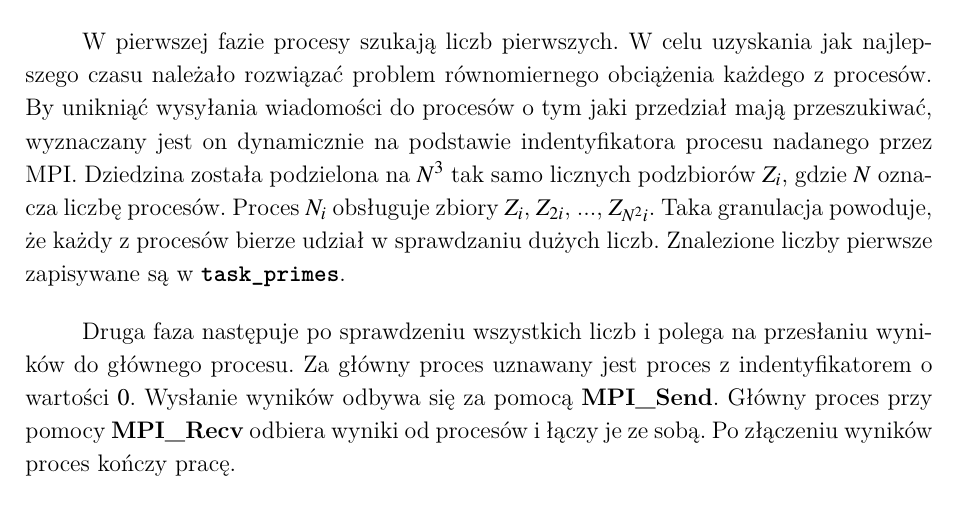
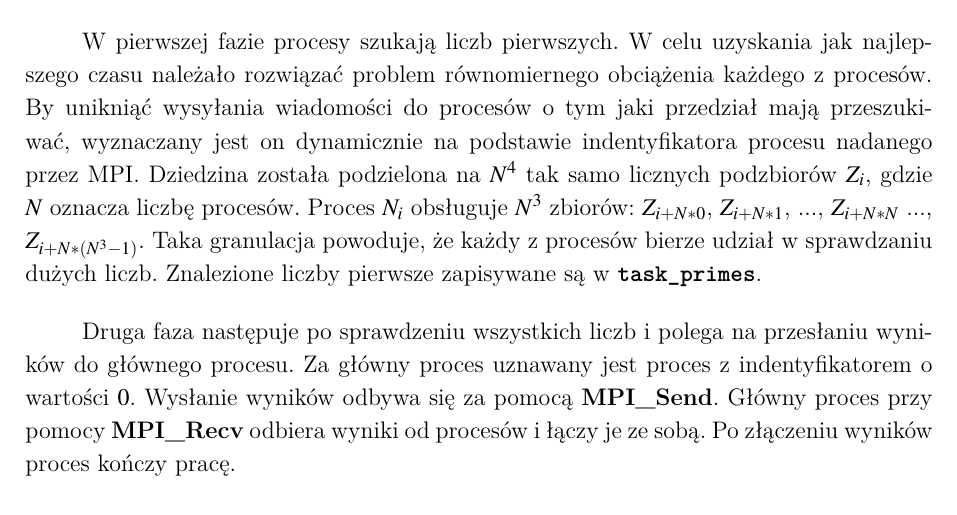
Before and after one commit to marcin-waszak/prime_finder, a LaTeX paper (docs/main.tex): part of page 4 of 8, cut so that both start at the same text. Compiled offline with XeLaTeX.

Commit message:
Fix bug with data sets in MPI

```diff
--- a/docs/main.tex
+++ b/docs/main.tex
@@ -96,7 +96,7 @@ Klasa ta wykorzystuje mechanizm wielowątkowości otwartego projektu \textbf{Ope
 \subsection{Klasa \textbf{\texttt{PrimeMpi}}}
 W tej klasie wykorzystana została biblioteka wspierającą MPI (Message Passing Interface), czyli protokół komunikacyjny do przesyłania komunikatów pomiędzy procesami programów równoległych działającymi na jednym lub więcej komputerach.  Biblioteka udostępnia narzędzie \textbf{\texttt{mpirun}} służące do uruchomienia programu, a poprzez podanie parametru \textbf{\texttt{-np}} ustawienie ile procesów ma zostać uruchomionych. Z powodu wykorzystania MPI klasa musiała zostać zaimplementowana jako niezależny program. Podczas inicjalizacji programu tworzony jest kanał komunikacyjny. Każdy z procesów dostaje indywidualny numer \textbf{\texttt{word\_rank}}, służący do indentyfikacji podczas komunikacji, oraz do podziału zadań. Główna część programu dzieli się na dwie fazy.
 
-W pierwszej fazie procesy szukają liczb pierwszych. W celu uzyskania jak najlepszego czasu należało rozwiązać problem równomiernego obciążenia każdego z procesów. By unikniąć wysyłania wiadomości do procesów o tym jaki przedział mają przeszukiwać, wyznaczany jest on dynamicznie na podstawie indentyfikatora procesu nadanego przez MPI. Dziedzina została podzielona na $N^3$ tak samo licznych podzbiorów $Z_i$, gdzie $N$ oznacza liczbę procesów. Proces $N_i$ obsługuje zbiory $Z_i$, $Z_{2i}$, ..., $Z_{N^2i}$. Taka granulacja powoduje, że każdy z procesów bierze udział w sprawdzaniu dużych liczb. Znalezione liczby pierwsze zapisywane są w \textbf{\texttt{task\_primes}}.
+W pierwszej fazie procesy szukają liczb pierwszych. W celu uzyskania jak najlepszego czasu należało rozwiązać problem równomiernego obciążenia każdego z procesów. By unikniąć wysyłania wiadomości do procesów o tym jaki przedział mają przeszukiwać, wyznaczany jest on dynamicznie na podstawie indentyfikatora procesu nadanego przez MPI. Dziedzina została podzielona na $N^4$ tak samo licznych podzbiorów $Z_i$, gdzie $N$ oznacza liczbę procesów. Proces $N_i$ obsługuje $N^3$ zbiorów: $Z_{i+N*0}$, $Z_{i+N*1}$, ..., $Z_{i + N*N}$ ..., $Z_{i+ N*(N^3-1)}$. Taka granulacja powoduje, że każdy z procesów bierze udział w sprawdzaniu dużych liczb. Znalezione liczby pierwsze zapisywane są w \textbf{\texttt{task\_primes}}.
 
 Druga faza następuje po sprawdzeniu wszystkich liczb i polega na przesłaniu wyników do głównego procesu. Za główny proces uznawany jest proces z indentyfikatorem o wartości $0$. Wysłanie wyników odbywa się za pomocą \textbf{MPI\_Send}. Główny proces przy pomocy \textbf{MPI\_Recv} odbiera wyniki od procesów i łączy je ze sobą. Po złączeniu wyników proces kończy pracę.
 
```
